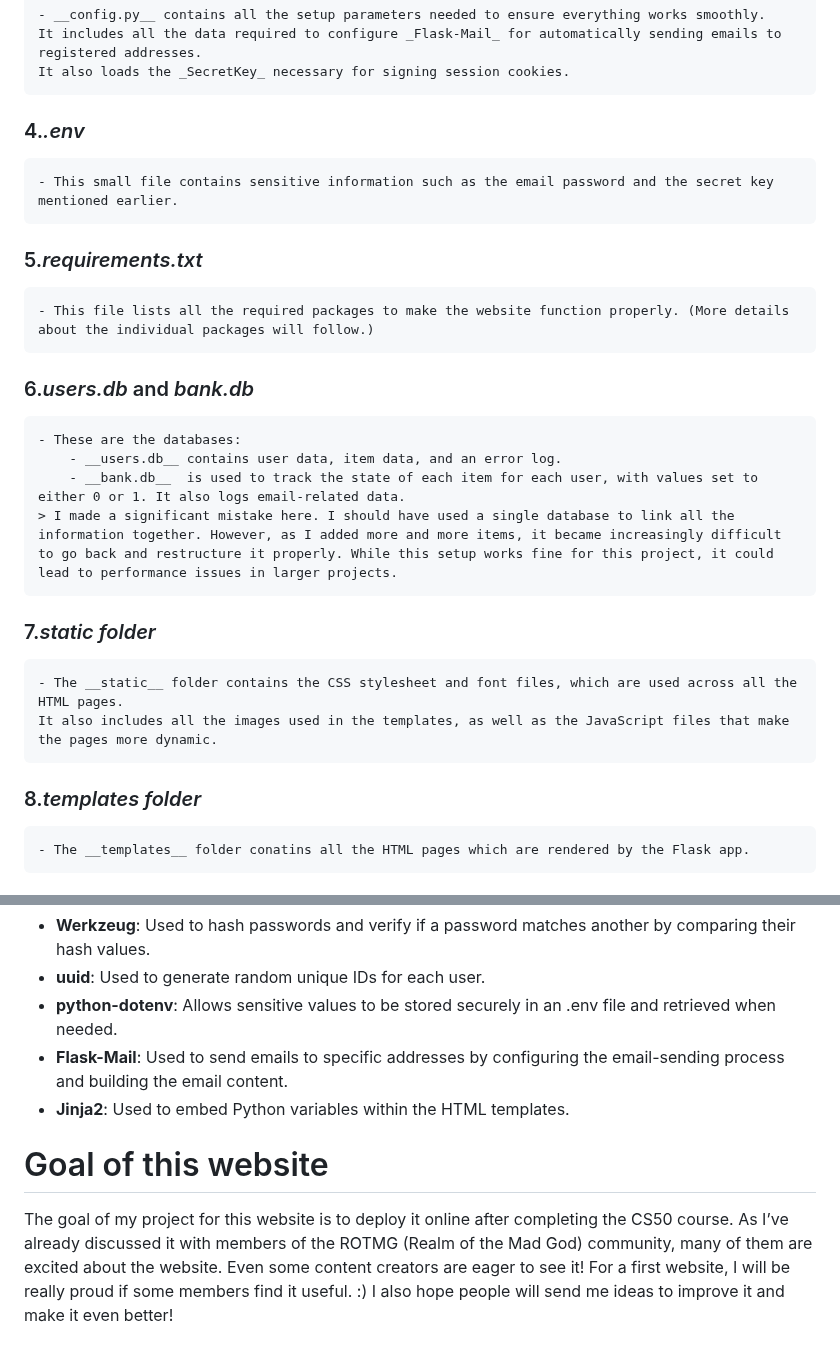
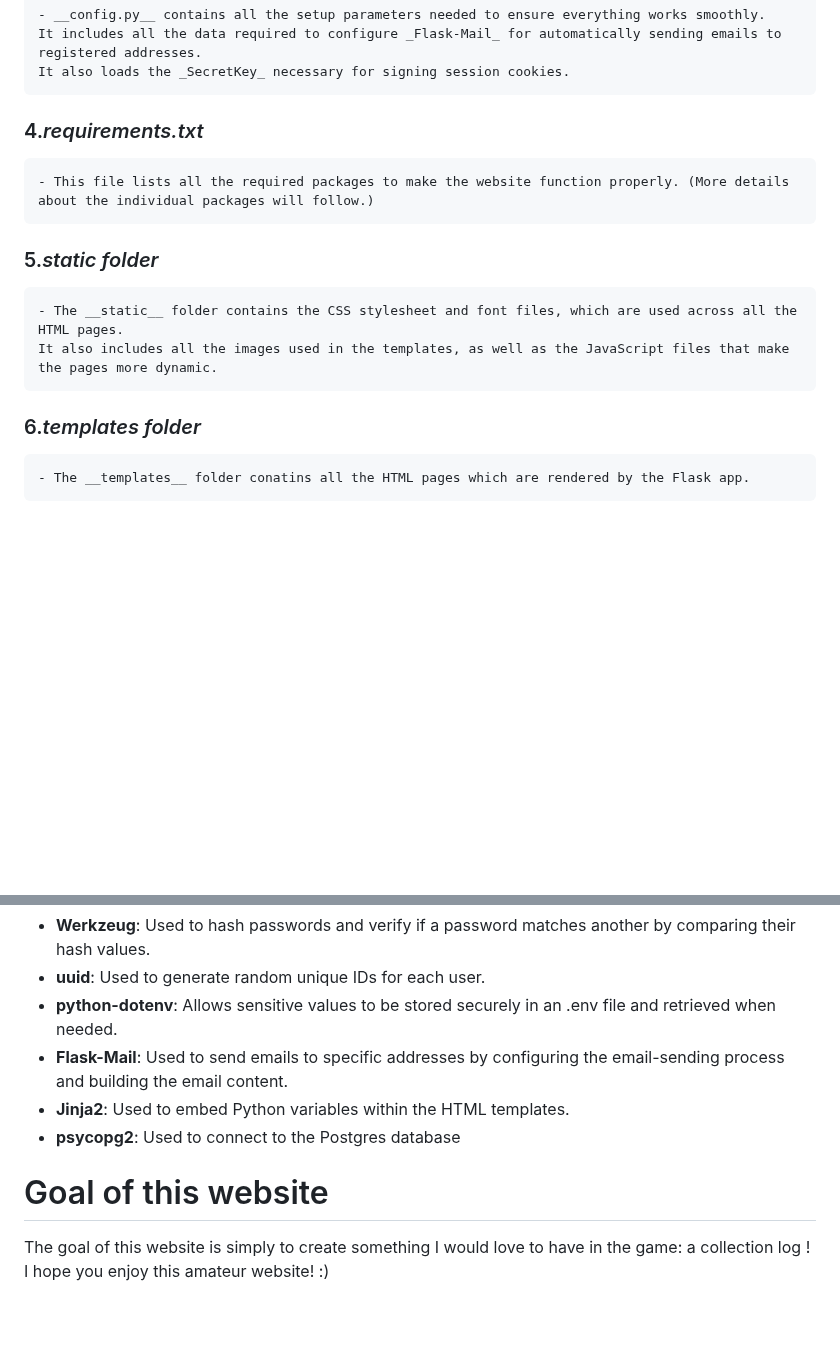
Before and after one commit to Azkomar/BOTMG, a Markdown page: README.md, 2 parts joined by grey strips. Rendered like a GitHub page; blank space fills up the shorter version.

```diff
--- a/README.md
+++ b/README.md
@@ -34,23 +34,14 @@ To wrap up this section, there’s a link to the wiki (accessible by clicking on
     It includes all the data required to configure _Flask-Mail_ for automatically sending emails to registered addresses.
     It also loads the _SecretKey_ necessary for signing session cookies.
 
-### 4._.env_
-    - This small file contains sensitive information such as the email password and the secret key mentioned earlier.
-
-### 5._requirements.txt_
+### 4._requirements.txt_
     - This file lists all the required packages to make the website function properly. (More details about the individual packages will follow.)
 
-### 6._users.db_ and _bank.db_
-    - These are the databases:
-        - __users.db__ contains user data, item data, and an error log.
-        - __bank.db__  is used to track the state of each item for each user, with values set to either 0 or 1. It also logs email-related data.
-    > I made a significant mistake here. I should have used a single database to link all the information together. However, as I added more and more items, it became increasingly difficult to go back and restructure it properly. While this setup works fine for this project, it could lead to performance issues in larger projects.
-
-### 7._static folder_
+### 5._static folder_
     - The __static__ folder contains the CSS stylesheet and font files, which are used across all the HTML pages.
     It also includes all the images used in the templates, as well as the JavaScript files that make the pages more dynamic.
 
-### 8._templates folder_
+### 6._templates folder_
     - The __templates__ folder conatins all the HTML pages which are rendered by the Flask app.
 
 # What Are the Required Packages for It to Work?
@@ -61,8 +52,8 @@ However, there are also some additional packages:
 - __python-dotenv__: Allows sensitive values to be stored securely in an .env file and retrieved when needed.
 - __Flask-Mail__: Used to send emails to specific addresses by configuring the email-sending process and building the email content.
 - __Jinja2__: Used to embed Python variables within the HTML templates.
+- __psycopg2__: Used to connect to the Postgres database
 
 # Goal of this website
-The goal of my project for this website is to deploy it online after completing the CS50 course. As I’ve already discussed it with members of the ROTMG (Realm of the Mad God) community, many of them are excited about the website. Even some content creators are eager to see it!
-For a first website, I will be really proud if some members find it useful. :)
-I also hope people will send me ideas to improve it and make it even better!
+The goal of this website is simply to create something I would love to have in the game: a collection log !
+I hope you enjoy this amateur website! :)
```
